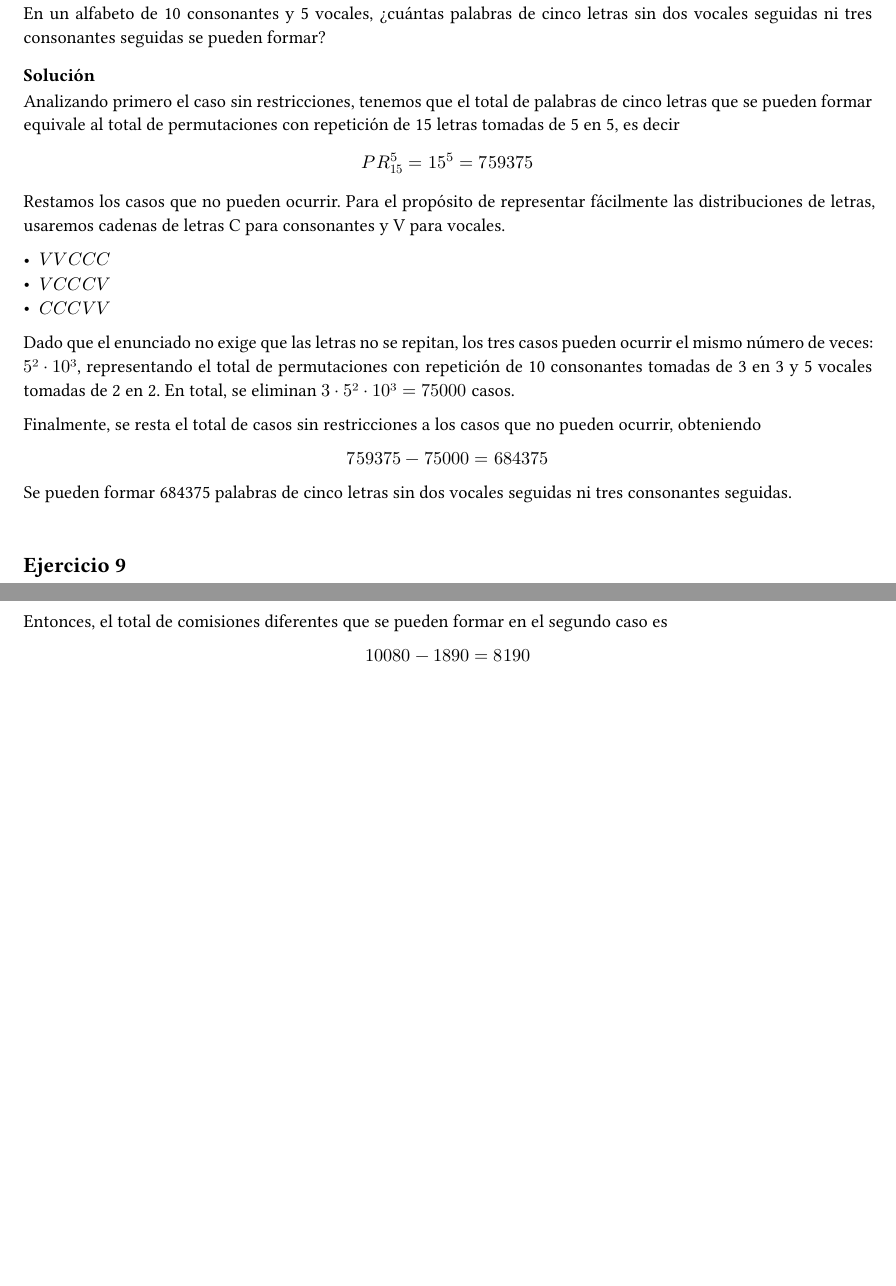
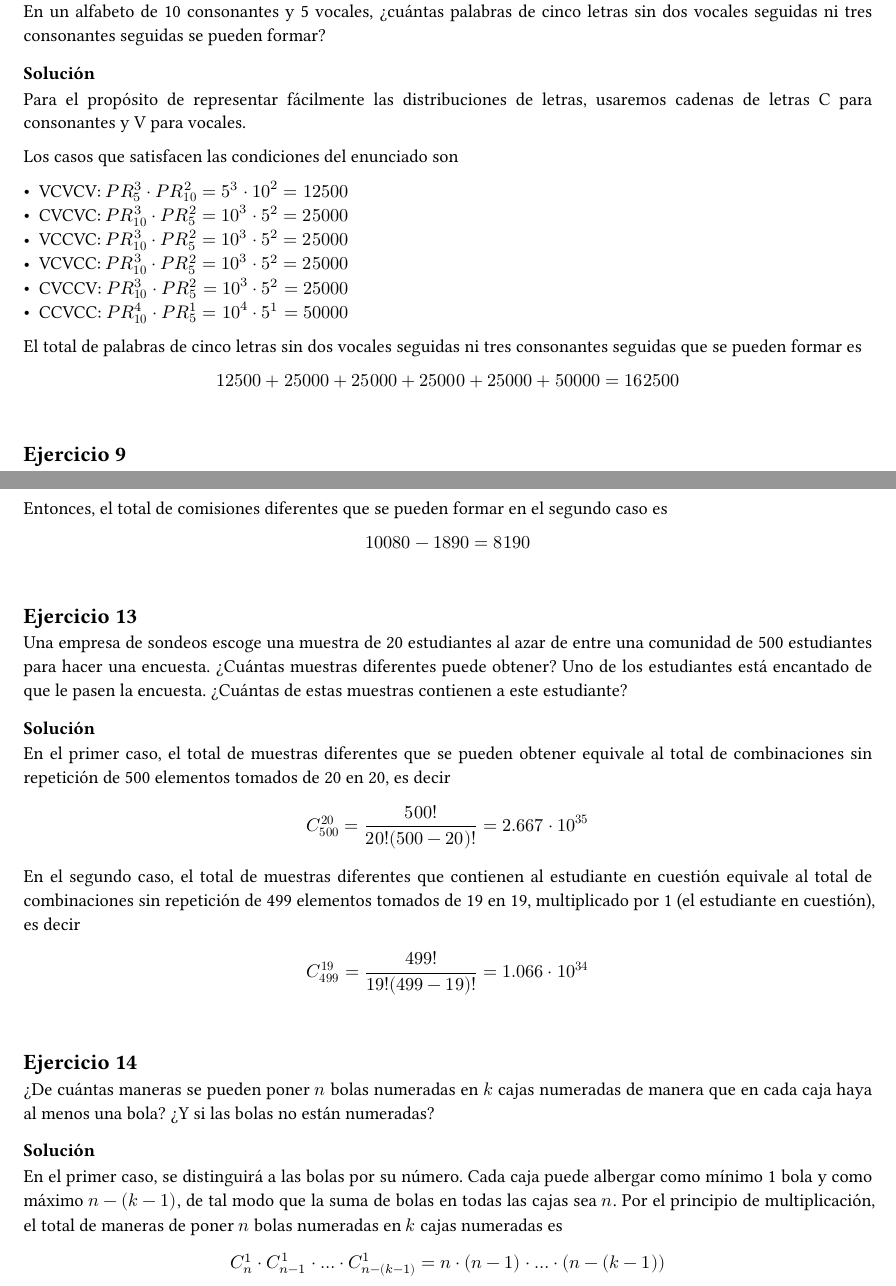
Before and after one commit to feelware/discrete-math, a Typst document (Combinatoria/main.typ): two parts of pages 5 and 7 of 7, joined at a grey line, cut so that both start at the same text, the shorter picture padded with empty space. The pictures show the PDF file Combinatoria/main.pdf that the author committed with the source.

```diff
--- a/Combinatoria/main.typ
+++ b/Combinatoria/main.typ
@@ -38,7 +38,11 @@
 
 $ P R _2 ^4 = 2^4 = 16 $
 
-Dado que el alfabato ordinario tiene 26 letras (sin contar la ñ), queda en evidencia que no es posible representar todas ellas con palabras Morse de longitud 4.
+Debemos considerar que el enunciado no exige que la longitud sea 4, mas bien, especifica una longitud máxima. Considerando las palabras de longitud 3, 2 y 1, tenemos
+
+$ P R _2 ^4 + P R _2 ^3 + P R _2 ^2 + P R _2 ^1 = 16 + 8 + 4 + 2 = 30 $
+
+Notamos que el total de palabras Morse de longitud máxima 4 es suficiente para representar todas las letras del alfabeto ordinario, el cual consta de 26 letras (sin contar la ñ).
 
 \
 
@@ -150,7 +154,7 @@
 En un alfabeto de 10 consonantes y 5 vocales, ¿cuántas palabras de cinco letras sin dos vocales seguidas ni tres consonantes seguidas se pueden formar?
 
 === Solución
-Analizando primero el caso sin restricciones, tenemos que el total de palabras de cinco letras que se pueden formar equivale al total de permutaciones con repetición de 15 letras tomadas de 5 en 5, es decir
+Para el propósito de representar fácilmente las distribuciones de letras, usaremos cadenas de letras C para consonantes y V para vocales.
 
-$ P R _15 ^5 = 15^5 = 759375 $
+Los casos que satisfacen las condiciones del enunciado son
 
@@ -158,15 +167,7 @@
 
-- $V V C C C$
-- $V C C C V$
-- $C C C V V$
+El total de palabras de cinco letras sin dos vocales seguidas ni tres consonantes seguidas que se pueden formar es
 
-Dado que el enunciado no exige que las letras no se repitan, los tres casos pueden ocurrir el mismo número de veces: $5² dot 10³$, representando el total de permutaciones con repetición de 10 consonantes tomadas de 3 en 3 y 5 vocales tomadas de 2 en 2. En total, se eliminan $3 dot 5² dot 10³ = 75000$ casos.
-
-Finalmente, se resta el total de casos sin restricciones a los casos que no pueden ocurrir, obteniendo
-
-$ 759375 - 75000 = 684375 $
-
-Se pueden formar 684375 palabras de cinco letras sin dos vocales seguidas ni tres consonantes seguidas.
+$ 12500 + 25000 + 25000 + 25000 + 25000 + 50000 = 162500 $
 
 \
 
@@ -239,3 +240,25 @@
 $ 10080 - 1890 = 8190 $
 
 \
+
+== Ejercicio 13
+Una empresa de sondeos escoge una muestra de 20 estudiantes al azar de entre una comunidad de 500 estudiantes para hacer una encuesta. ¿Cuántas muestras diferentes puede obtener? Uno de los estudiantes está encantado de que le pasen la encuesta. ¿Cuántas de estas muestras contienen a este estudiante?
+
+=== Solución
+En el primer caso, el total de muestras diferentes que se pueden obtener equivale al total de combinaciones sin repetición de 500 elementos tomados de 20 en 20, es decir
+
+$ C _500 ^20 = 500! / (20! (500 - 20)!) = 2.667 dot 10^35 $
+
+En el segundo caso, el total de muestras diferentes que contienen al estudiante en cuestión equivale al total de combinaciones sin repetición de 499 elementos tomados de 19 en 19, multiplicado por 1 (el estudiante en cuestión), es decir
+
+$ C _499 ^19 = 499! / (19! (499 - 19)!) = 1.066 dot 10^34 $
+
+\
+
+== Ejercicio 14
+¿De cuántas maneras se pueden poner $n$ bolas numeradas en $k$ cajas numeradas de manera que en cada caja haya al menos una bola? ¿Y si las bolas no están numeradas?
+
+=== Solución
+En el primer caso, se distinguirá a las bolas por su número. Cada caja puede albergar como mínimo 1 bola y como máximo $n - (k - 1)$, de tal modo que la suma de bolas en todas las cajas sea $n$. Por el principio de multiplicación, el total de maneras de poner $n$ bolas numeradas en $k$ cajas numeradas es
+
+$ C _n ^1 dot C _(n - 1) ^1 dot dots dot C _(n - (k - 1)) ^1 = n dot (n - 1) dot dots dot (n - (k - 1)) $
```
Also changed, not shown: Combinatoria/main.pdf, Combinatoria/main.typ (7 more changed lines), 1 other file.
